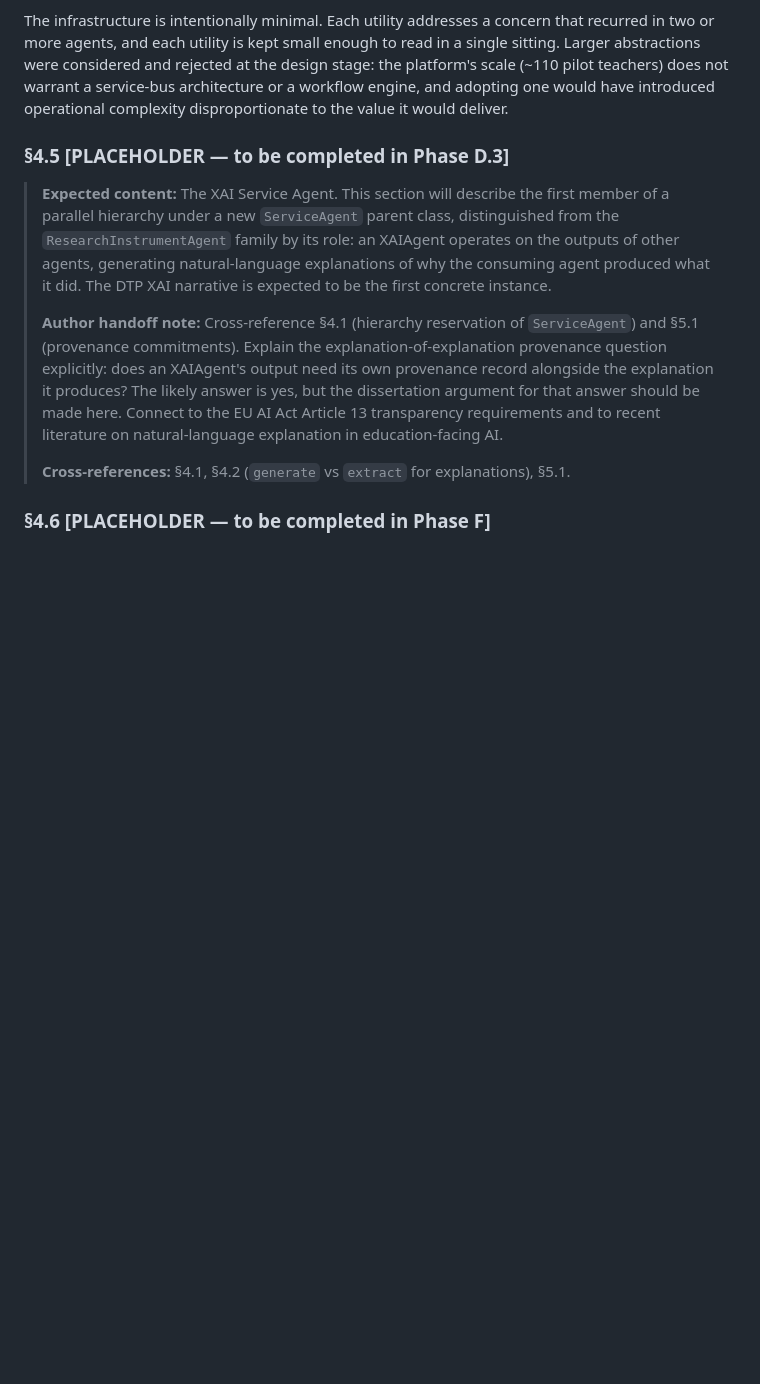
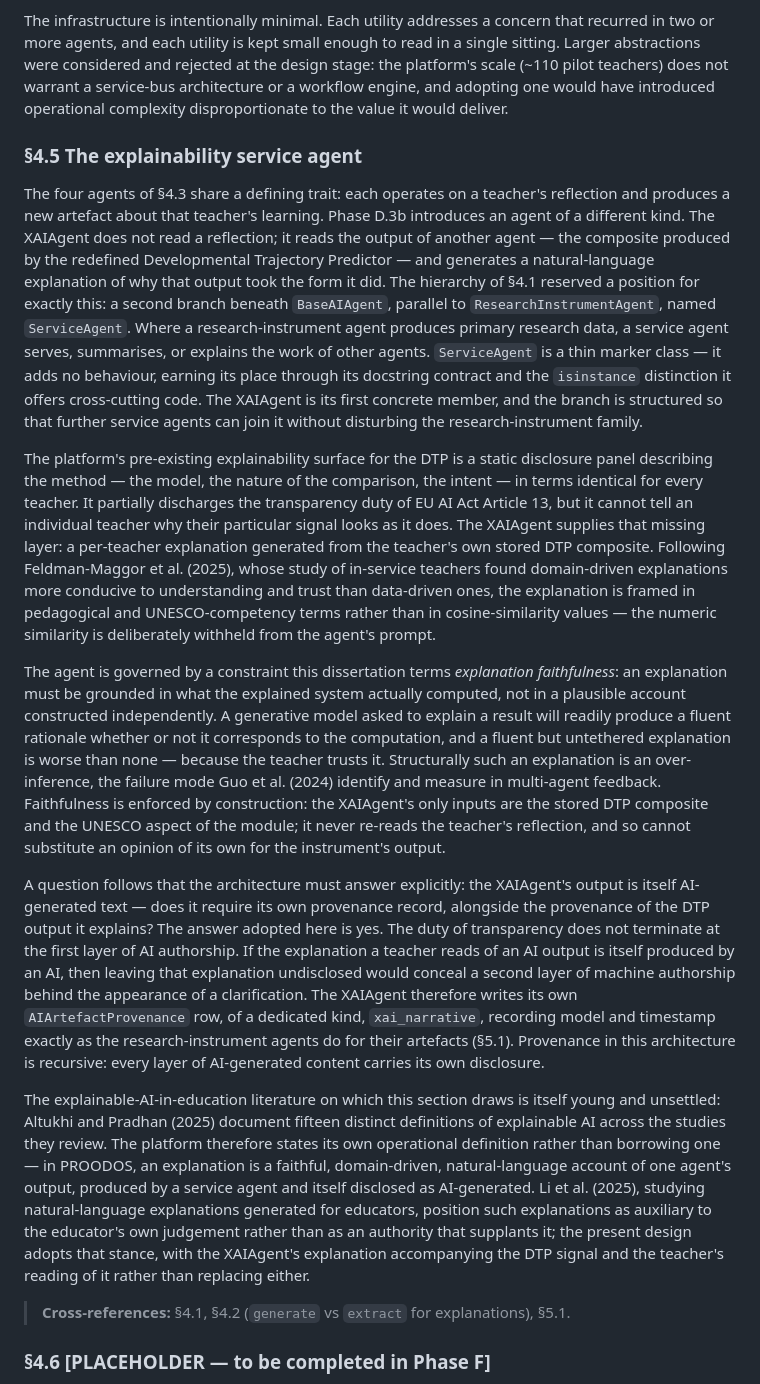
Before and after one commit to dourvas/unesco_ai_pd, a Markdown page: PROODOS_Architecture_Chapter_DRAFT_v1.md, the part around one of its changes. Drawn GitHub-style; blank space fills up the shorter version.

Commit message:
D.3b commit 5: fill the architecture-chapter XAI section
Replaces the section 4.5 placeholder of the architecture chapter with
the written section on the explainability service agent: the
ServiceAgent branch of the hierarchy, the XAIAgent as its first
member, the explanation-faithfulness constraint, the recursive-
provenance argument (the explanation of an AI output is itself
AI-generated and so carries its own provenance), and the
XAI-in-education literature.

Also updates the section 7 limitations text made stale by filling the
placeholder: the section 4.5 cross-reference, and section 7.2 —
rewritten from "generative explainability not yet implemented" to an
honest residual limitation: implemented in D.3b, but its prompt and
teacher response await pilot validation.

Completes D.3b implementation.

Co-Authored-By: Claude Opus 4.7 (1M context) <noreply@anthropic.com>

```diff
--- a/PROODOS_Architecture_Chapter_DRAFT_v1.md
+++ b/PROODOS_Architecture_Chapter_DRAFT_v1.md
@@ -136,11 +136,17 @@ The agent classes draw on a small set of shared utilities. A language-model clie
 
 The infrastructure is intentionally minimal. Each utility addresses a concern that recurred in two or more agents, and each utility is kept small enough to read in a single sitting. Larger abstractions were considered and rejected at the design stage: the platform's scale (~110 pilot teachers) does not warrant a service-bus architecture or a workflow engine, and adopting one would have introduced operational complexity disproportionate to the value it would deliver.
 
-### §4.5 [PLACEHOLDER — to be completed in Phase D.3]
+### §4.5 The explainability service agent
 
-> **Expected content:** The XAI Service Agent. This section will describe the first member of a parallel hierarchy under a new `ServiceAgent` parent class, distinguished from the `ResearchInstrumentAgent` family by its role: an XAIAgent operates on the outputs of other agents, generating natural-language explanations of why the consuming agent produced what it did. The DTP XAI narrative is expected to be the first concrete instance.
->
-> **Author handoff note:** Cross-reference §4.1 (hierarchy reservation of `ServiceAgent`) and §5.1 (provenance commitments). Explain the explanation-of-explanation provenance question explicitly: does an XAIAgent's output need its own provenance record alongside the explanation it produces? The likely answer is yes, but the dissertation argument for that answer should be made here. Connect to the EU AI Act Article 13 transparency requirements and to recent literature on natural-language explanation in education-facing AI.
+The four agents of §4.3 share a defining trait: each operates on a teacher's reflection and produces a new artefact about that teacher's learning. Phase D.3b introduces an agent of a different kind. The XAIAgent does not read a reflection; it reads the output of another agent — the composite produced by the redefined Developmental Trajectory Predictor — and generates a natural-language explanation of why that output took the form it did. The hierarchy of §4.1 reserved a position for exactly this: a second branch beneath `BaseAIAgent`, parallel to `ResearchInstrumentAgent`, named `ServiceAgent`. Where a research-instrument agent produces primary research data, a service agent serves, summarises, or explains the work of other agents. `ServiceAgent` is a thin marker class — it adds no behaviour, earning its place through its docstring contract and the `isinstance` distinction it offers cross-cutting code. The XAIAgent is its first concrete member, and the branch is structured so that further service agents can join it without disturbing the research-instrument family.
+
+The platform's pre-existing explainability surface for the DTP is a static disclosure panel describing the method — the model, the nature of the comparison, the intent — in terms identical for every teacher. It partially discharges the transparency duty of EU AI Act Article 13, but it cannot tell an individual teacher why their particular signal looks as it does. The XAIAgent supplies that missing layer: a per-teacher explanation generated from the teacher's own stored DTP composite. Following Feldman-Maggor et al. (2025), whose study of in-service teachers found domain-driven explanations more conducive to understanding and trust than data-driven ones, the explanation is framed in pedagogical and UNESCO-competency terms rather than in cosine-similarity values — the numeric similarity is deliberately withheld from the agent's prompt.
+
+The agent is governed by a constraint this dissertation terms *explanation faithfulness*: an explanation must be grounded in what the explained system actually computed, not in a plausible account constructed independently. A generative model asked to explain a result will readily produce a fluent rationale whether or not it corresponds to the computation, and a fluent but untethered explanation is worse than none — because the teacher trusts it. Structurally such an explanation is an over-inference, the failure mode Guo et al. (2024) identify and measure in multi-agent feedback. Faithfulness is enforced by construction: the XAIAgent's only inputs are the stored DTP composite and the UNESCO aspect of the module; it never re-reads the teacher's reflection, and so cannot substitute an opinion of its own for the instrument's output.
+
+A question follows that the architecture must answer explicitly: the XAIAgent's output is itself AI-generated text — does it require its own provenance record, alongside the provenance of the DTP output it explains? The answer adopted here is yes. The duty of transparency does not terminate at the first layer of AI authorship. If the explanation a teacher reads of an AI output is itself produced by an AI, then leaving that explanation undisclosed would conceal a second layer of machine authorship behind the appearance of a clarification. The XAIAgent therefore writes its own `AIArtefactProvenance` row, of a dedicated kind, `xai_narrative`, recording model and timestamp exactly as the research-instrument agents do for their artefacts (§5.1). Provenance in this architecture is recursive: every layer of AI-generated content carries its own disclosure.
+
+The explainable-AI-in-education literature on which this section draws is itself young and unsettled: Altukhi and Pradhan (2025) document fifteen distinct definitions of explainable AI across the studies they review. The platform therefore states its own operational definition rather than borrowing one — in PROODOS, an explanation is a faithful, domain-driven, natural-language account of one agent's output, produced by a service agent and itself disclosed as AI-generated. Li et al. (2025), studying natural-language explanations generated for educators, position such explanations as auxiliary to the educator's own judgement rather than as an authority that supplants it; the present design adopts that stance, with the XAIAgent's explanation accompanying the DTP signal and the teacher's reading of it rather than replacing either.
 >
 > **Cross-references:** §4.1, §4.2 (`generate` vs `extract` for explanations), §5.1.
 
```
Also changed, not shown: other parts of PROODOS_Architecture_Chapter_DRAFT_v1.md (+3 -3 lines).
